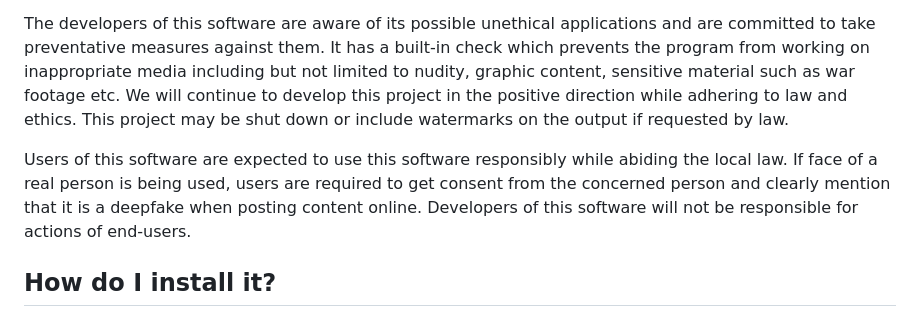
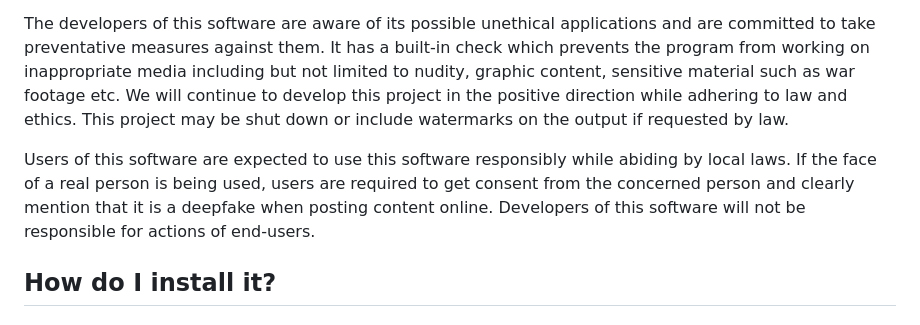
Before and after one commit to hacksider/Deep-Live-Cam, a Markdown page: README.md, the part around the change. GitHub-like rendering.

Commit message:
sourcery update
Grammar updates

Co-authored-by: sourcery-ai[bot] <58596630+sourcery-ai[bot]@users.noreply.github.com>

```diff
--- a/README.md
+++ b/README.md
@@ -6,7 +6,7 @@ This software is meant to be a productive contribution to the rapidly growing AI
 
 The developers of this software are aware of its possible unethical applications and are committed to take preventative measures against them. It has a built-in check which prevents the program from working on inappropriate media including but not limited to nudity, graphic content, sensitive material such as war footage etc. We will continue to develop this project in the positive direction while adhering to law and ethics. This project may be shut down or include watermarks on the output if requested by law.
 
-Users of this software are expected to use this software responsibly while abiding the local law. If face of a real person is being used, users are required to get consent from the concerned person and clearly mention that it is a deepfake when posting content online. Developers of this software will not be responsible for actions of end-users.
+Users of this software are expected to use this software responsibly while abiding by local laws. If the face of a real person is being used, users are required to get consent from the concerned person and clearly mention that it is a deepfake when posting content online. Developers of this software will not be responsible for actions of end-users.
 
 ## How do I install it?
 
```
